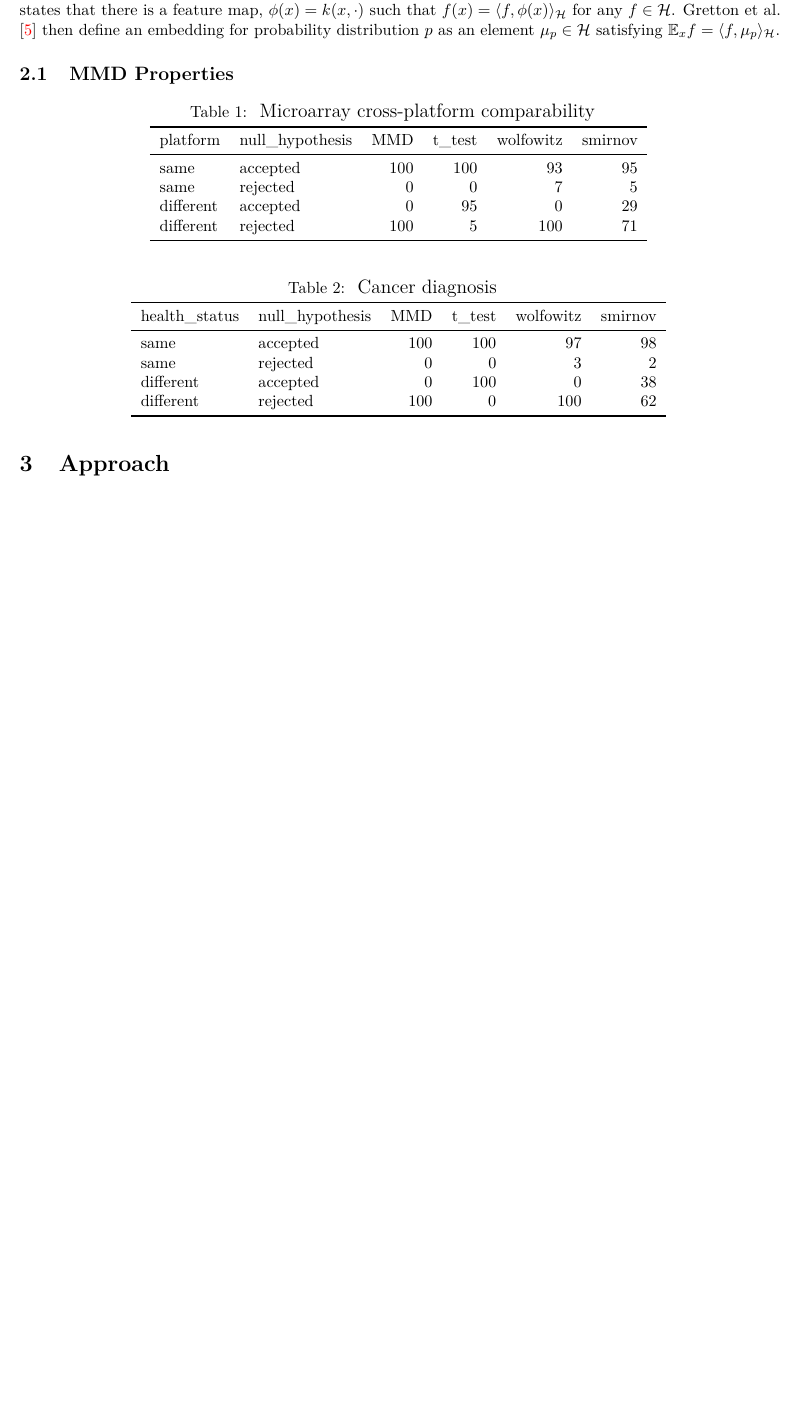
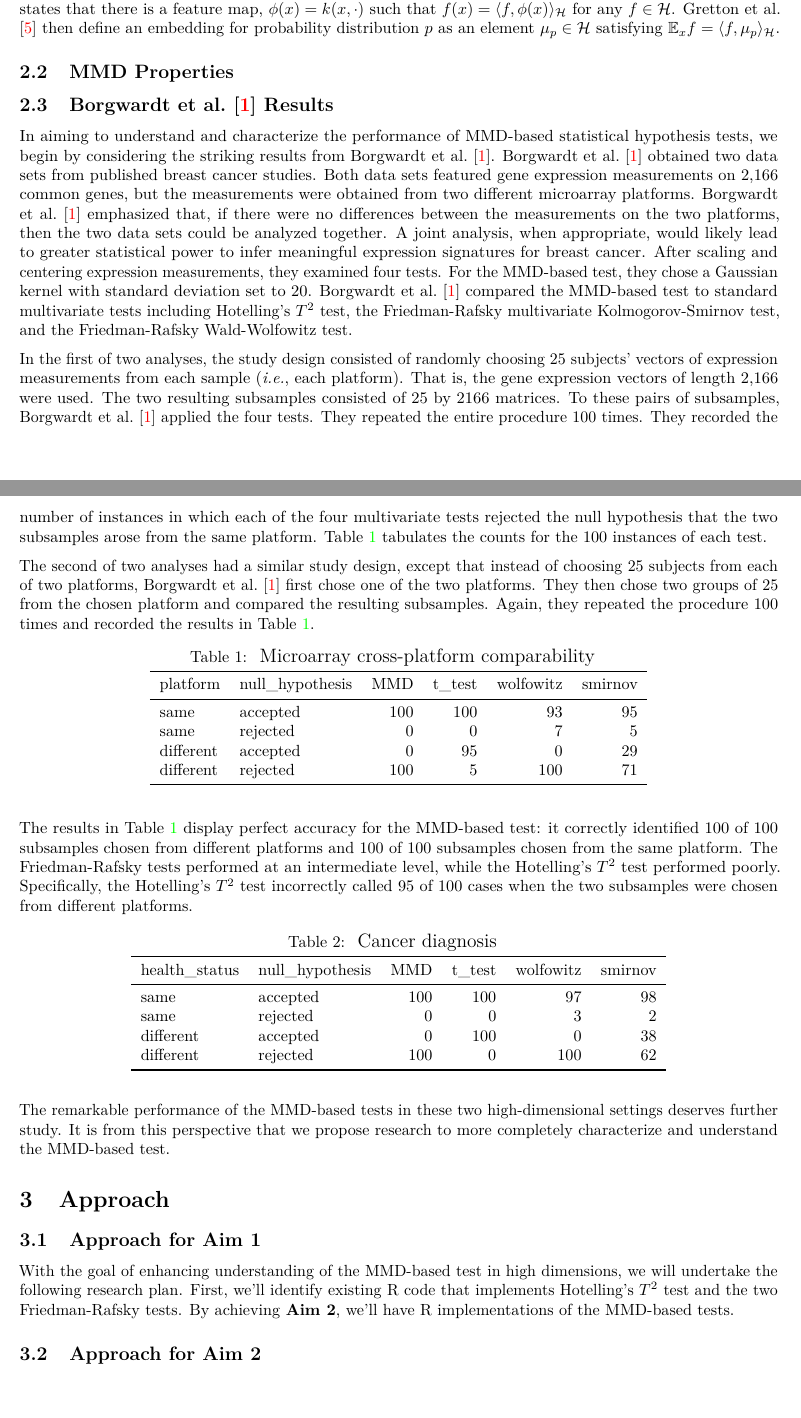
Before and after one commit to fboehm/mmd-project, an R Markdown document (analysis/paper/paper.Rmd): part of page 2 of 4 before the commit and two parts of pages 2 and 3 of 5 after it, the two joined at a grey line, cut so that both start at the same text, the shorter picture padded with empty space. The pictures show the output file analysis/paper/paper.pdf that the author committed with the source.

Commit message:
updated ms

````diff
--- a/analysis/paper/paper.Rmd
+++ b/analysis/paper/paper.Rmd
@@ -133,7 +135,28 @@ such that $f(x) = \langle f, \phi(x)\rangle_{\mathcal{H}}$ for any $f \in \mathc
 
 ## MMD Properties
 
+## @borgwardt2006integrating Results
 
+In aiming to understand and characterize the performance of MMD-based statistical hypothesis tests, we begin by considering the
+striking results from @borgwardt2006integrating. @borgwardt2006integrating obtained two data sets from published breast cancer studies.
+Both data sets featured gene expression measurements on 2,166 common genes, but the measurements were obtained from two different
+microarray platforms. @borgwardt2006integrating emphasized that, if there were no differences between the measurements on the two
+platforms, then the two data sets could be analyzed together. A joint analysis, when appropriate, would likely lead to greater
+statistical power to infer meaningful expression signatures for breast cancer. After scaling and centering expression measurements,
+they examined four tests. For the MMD-based test, they chose a Gaussian kernel with standard deviation set to 20.
+@borgwardt2006integrating compared the MMD-based test to standard multivariate tests including Hotelling's $T^2$ test, the
+Friedman-Rafsky multivariate Kolmogorov-Smirnov test, and the Friedman-Rafsky Wald-Wolfowitz test.
+
+In the first of two analyses, the study design consisted of randomly choosing 25 subjects' vectors of expression measurements from each
+sample (*i.e.*, each platform). That is, the gene expression vectors of length 2,166 were used. The two resulting subsamples consisted
+of 25 by 2166 matrices. To these pairs of subsamples, @borgwardt2006integrating applied the four tests. They repeated the entire
+procedure 100 times. They recorded the number of instances in which each of the four multivariate tests rejected the null hypothesis
+that the two subsamples arose from the same platform. Table \@ref(tab:microarray) tabulates the counts for the 100 instances of each
+test.
+
+The second of two analyses had a similar study design, except that instead of choosing 25 subjects from each of two platforms,
+@borgwardt2006integrating first chose one of the two platforms. They then chose two groups of 25 from the chosen platform and compared
+the resulting subsamples. Again, they repeated the procedure 100 times and recorded the results in Table \@ref(tab:microarray).
 
 
 
@@ -151,6 +174,13 @@ tibble::tibble(platform = c("same", "same", "different", "different"),
                  label = "tab:microarray")
 ```
 
+The results in Table \@ref(tab:microarray) display perfect accuracy for the MMD-based test: it correctly identified 100 of 100
+subsamples chosen from different platforms and 100 of 100 subsamples chosen from the same platform. The Friedman-Rafsky tests performed
+at an intermediate level, while the Hotelling's $T^2$ test performed poorly. Specifically, the Hotelling's $T^2$ test incorrectly
+called 95 of 100 cases when the two subsamples were chosen from different platforms.
+
+
+
 
 ```{r, cancer, echo = FALSE}
 tibble::tibble(health_status = c("same", "same", "different", "different"),
@@ -165,11 +195,23 @@ tibble::tibble(health_status = c("same", "same", "different", "different"),
 ```
 
 
+The remarkable performance of the MMD-based tests in these two high-dimensional settings deserves further study. It is from this perspective that we propose research to more completely characterize and understand the MMD-based test.
+
+
+
 
 
 
 
 # Approach
+
+## Approach for Aim 1
+
+With the goal of enhancing understanding of the MMD-based test in high dimensions, we will undertake the following research plan.
+First, we'll identify existing R code that implements Hotelling's $T^2$ test and the two Friedman-Rafsky tests.
+By achieving **Aim 2**, we'll have R implementations of the MMD-based tests.
+
+## Approach for Aim 2
 
 
 
````
Also changed, not shown: analysis/paper/paper.pdf, analysis/paper/paper.Rmd (2 more changed lines).
